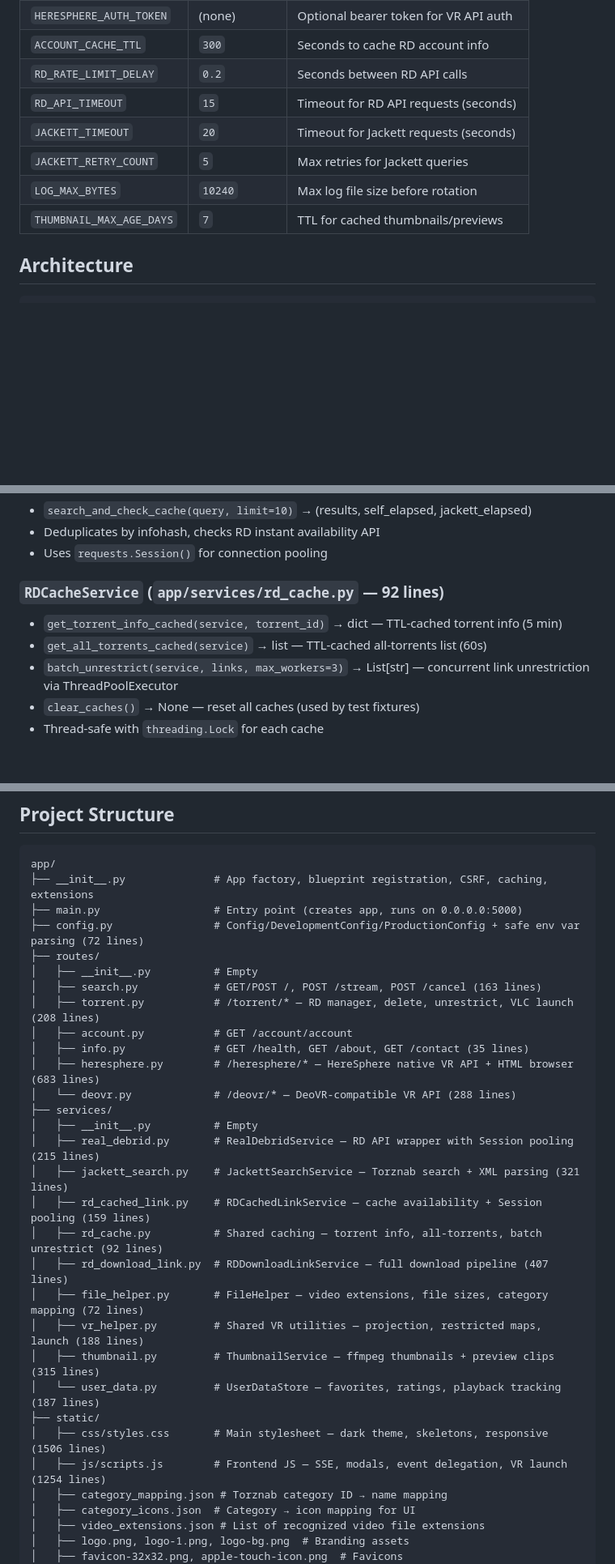
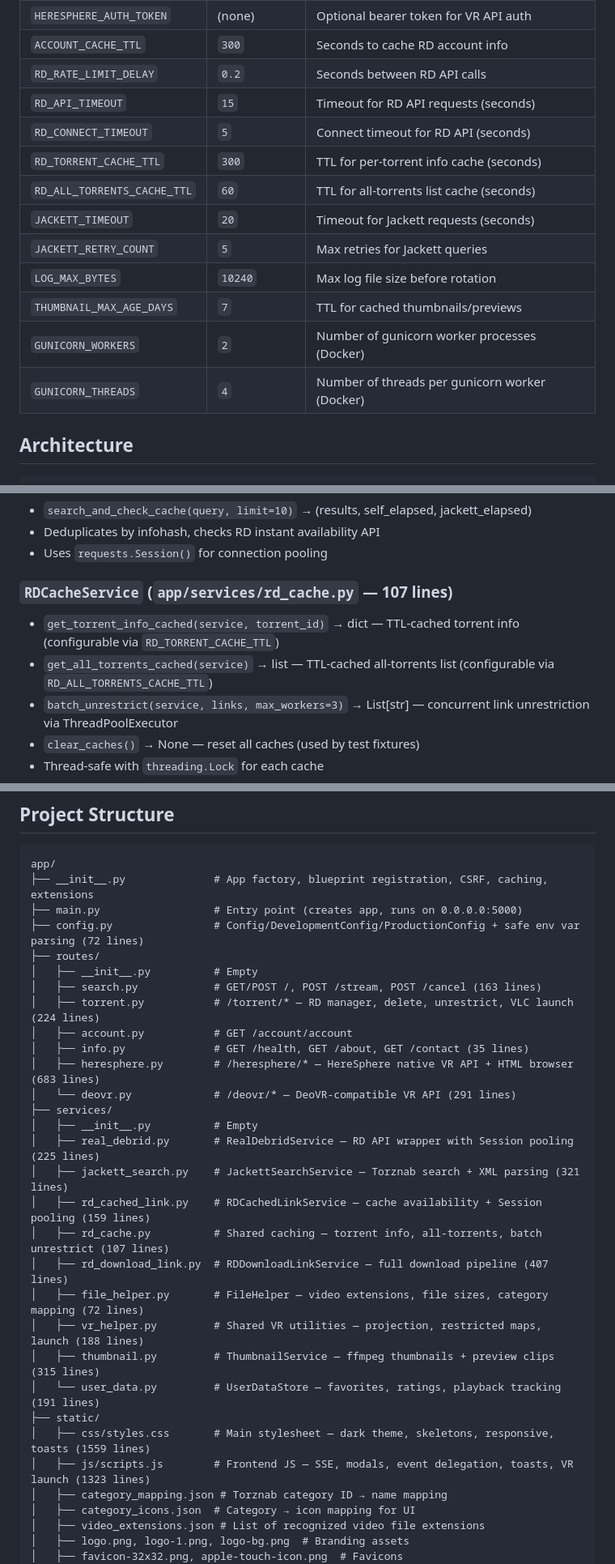
Before and after one commit to anhtdang92/Debrid_Scout, a Markdown page: CLAUDE.md, 3 parts joined by grey strips. Shown at 81% size. Rendered like a GitHub page; blank space fills up the shorter version.

```diff
--- a/CLAUDE.md
+++ b/CLAUDE.md
@@ -33,10 +33,15 @@ python app/main.py
 | `ACCOUNT_CACHE_TTL` | `300` | Seconds to cache RD account info |
 | `RD_RATE_LIMIT_DELAY` | `0.2` | Seconds between RD API calls |
 | `RD_API_TIMEOUT` | `15` | Timeout for RD API requests (seconds) |
+| `RD_CONNECT_TIMEOUT` | `5` | Connect timeout for RD API (seconds) |
+| `RD_TORRENT_CACHE_TTL` | `300` | TTL for per-torrent info cache (seconds) |
+| `RD_ALL_TORRENTS_CACHE_TTL` | `60` | TTL for all-torrents list cache (seconds) |
 | `JACKETT_TIMEOUT` | `20` | Timeout for Jackett requests (seconds) |
 | `JACKETT_RETRY_COUNT` | `5` | Max retries for Jackett queries |
 | `LOG_MAX_BYTES` | `10240` | Max log file size before rotation |
 | `THUMBNAIL_MAX_AGE_DAYS` | `7` | TTL for cached thumbnails/previews |
+| `GUNICORN_WORKERS` | `2` | Number of gunicorn worker processes (Docker) |
+| `GUNICORN_THREADS` | `4` | Number of threads per gunicorn worker (Docker) |
 
 ## Architecture
 
@@ -110,9 +115,9 @@ Streaming variant uses SSE (Server-Sent Events) via `search_and_get_links_stream
 - Deduplicates by infohash, checks RD instant availability API
 - Uses `requests.Session()` for connection pooling
 
-### `RDCacheService` (`app/services/rd_cache.py` — 92 lines)
-- `get_torrent_info_cached(service, torrent_id)` → dict — TTL-cached torrent info (5 min)
-- `get_all_torrents_cached(service)` → list — TTL-cached all-torrents list (60s)
+### `RDCacheService` (`app/services/rd_cache.py` — 107 lines)
+- `get_torrent_info_cached(service, torrent_id)` → dict — TTL-cached torrent info (configurable via `RD_TORRENT_CACHE_TTL`)
+- `get_all_torrents_cached(service)` → list — TTL-cached all-torrents list (configurable via `RD_ALL_TORRENTS_CACHE_TTL`)
 - `batch_unrestrict(service, links, max_workers=3)` → List[str] — concurrent link unrestriction via ThreadPoolExecutor
 - `clear_caches()` → None — reset all caches (used by test fixtures)
 - Thread-safe with `threading.Lock` for each cache
@@ -163,25 +168,25 @@ app/
 ├── routes/
 │   ├── __init__.py          # Empty
 │   ├── search.py            # GET/POST /, POST /stream, POST /cancel (163 lines)
-│   ├── torrent.py           # /torrent/* — RD manager, delete, unrestrict, VLC launch (208 lines)
+│   ├── torrent.py           # /torrent/* — RD manager, delete, unrestrict, VLC launch (224 lines)
 │   ├── account.py           # GET /account/account
 │   ├── info.py              # GET /health, GET /about, GET /contact (35 lines)
 │   ├── heresphere.py        # /heresphere/* — HereSphere native VR API + HTML browser (683 lines)
-│   └── deovr.py             # /deovr/* — DeoVR-compatible VR API (288 lines)
+│   └── deovr.py             # /deovr/* — DeoVR-compatible VR API (291 lines)
 ├── services/
 │   ├── __init__.py          # Empty
-│   ├── real_debrid.py       # RealDebridService — RD API wrapper with Session pooling (215 lines)
+│   ├── real_debrid.py       # RealDebridService — RD API wrapper with Session pooling (225 lines)
 │   ├── jackett_search.py    # JackettSearchService — Torznab search + XML parsing (321 lines)
 │   ├── rd_cached_link.py    # RDCachedLinkService — cache availability + Session pooling (159 lines)
-│   ├── rd_cache.py          # Shared caching — torrent info, all-torrents, batch unrestrict (92 lines)
+│   ├── rd_cache.py          # Shared caching — torrent info, all-torrents, batch unrestrict (107 lines)
 │   ├── rd_download_link.py  # RDDownloadLinkService — full download pipeline (407 lines)
 │   ├── file_helper.py       # FileHelper — video extensions, file sizes, category mapping (72 lines)
 │   ├── vr_helper.py         # Shared VR utilities — projection, restricted maps, launch (188 lines)
 │   ├── thumbnail.py         # ThumbnailService — ffmpeg thumbnails + preview clips (315 lines)
-│   └── user_data.py         # UserDataStore — favorites, ratings, playback tracking (187 lines)
+│   └── user_data.py         # UserDataStore — favorites, ratings, playback tracking (191 lines)
 ├── static/
-│   ├── css/styles.css       # Main stylesheet — dark theme, skeletons, responsive (1506 lines)
-│   ├── js/scripts.js        # Frontend JS — SSE, modals, event delegation, VR launch (1254 lines)
+│   ├── css/styles.css       # Main stylesheet — dark theme, skeletons, responsive, toasts (1559 lines)
+│   ├── js/scripts.js        # Frontend JS — SSE, modals, event delegation, toasts, VR launch (1323 lines)
 │   ├── category_mapping.json # Torznab category ID → name mapping
 │   ├── category_icons.json  # Category → icon mapping for UI
 │   ├── video_extensions.json # List of recognized video file extensions
```
Also changed, not shown: other parts of CLAUDE.md (+21 -14 lines).
